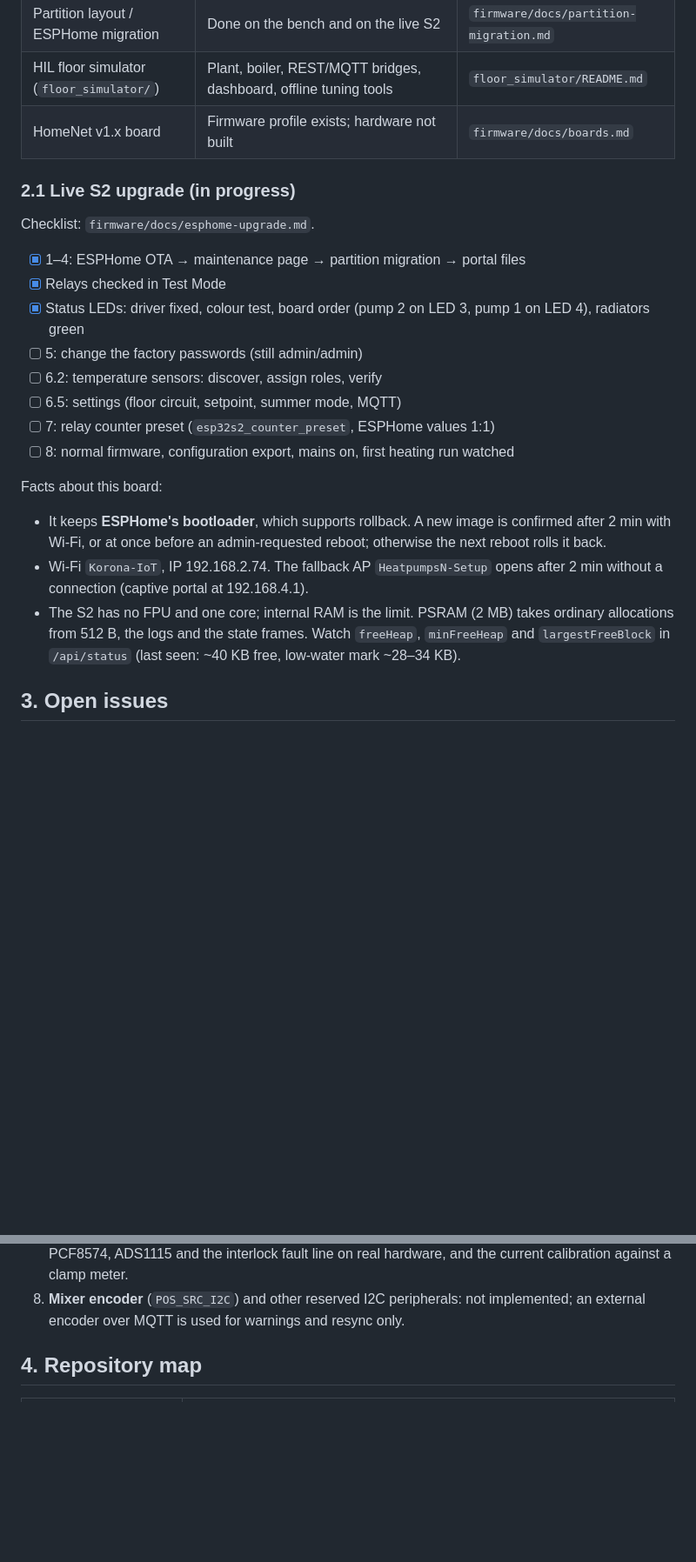
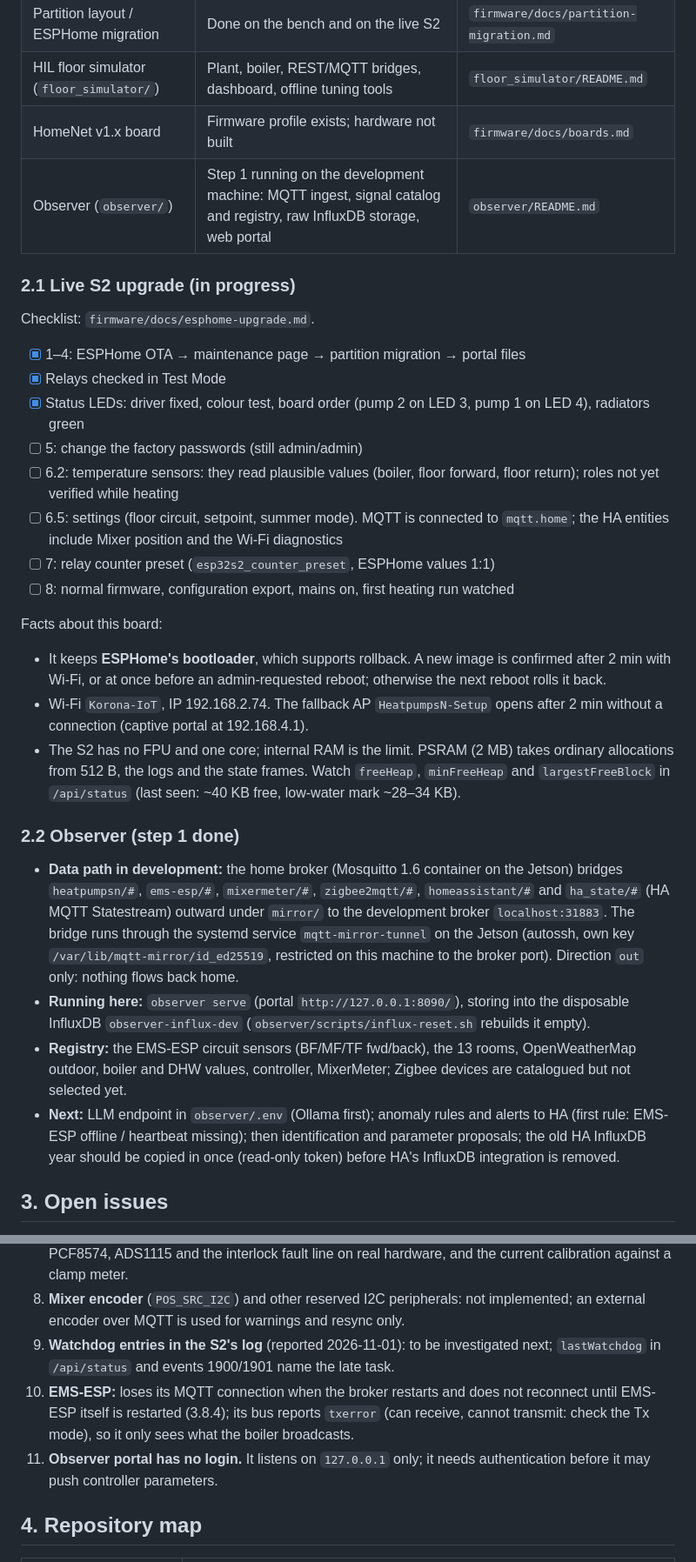
Before and after one commit to gume/HeatpumpsN, a Markdown page: HANDOVER.md, 2 parts joined by grey strips. Shown at 87% size. Rendered like a GitHub page; blank space fills up the shorter version.

Commit message:
docs: handover with the observer, the mirror path and new open issues
Co-Authored-By: Claude Opus 5.5 <noreply@anthropic.com>

```diff
--- a/HANDOVER.md
+++ b/HANDOVER.md
@@ -34,6 +34,7 @@ travel time.
 | Partition layout / ESPHome migration | Done on the bench and on the live S2 | `firmware/docs/partition-migration.md` |
 | HIL floor simulator (`floor_simulator/`) | Plant, boiler, REST/MQTT bridges, dashboard, offline tuning tools | `floor_simulator/README.md` |
 | HomeNet v1.x board | Firmware profile exists; hardware not built | `firmware/docs/boards.md` |
+| Observer (`observer/`) | Step 1 running on the development machine: MQTT ingest, signal catalog and registry, raw InfluxDB storage, web portal | `observer/README.md` |
 
 ### 2.1 Live S2 upgrade (in progress)
 
@@ -43,8 +44,8 @@ Checklist: `firmware/docs/esphome-upgrade.md`.
 - [x] Relays checked in Test Mode
 - [x] Status LEDs: driver fixed, colour test, board order (pump 2 on LED 3, pump 1 on LED 4), radiators green
 - [ ] 5: change the factory passwords (still admin/admin)
-- [ ] 6.2: temperature sensors: discover, assign roles, verify
-- [ ] 6.5: settings (floor circuit, setpoint, summer mode, MQTT)
+- [ ] 6.2: temperature sensors: they read plausible values (boiler, floor forward, floor return); roles not yet verified while heating
+- [ ] 6.5: settings (floor circuit, setpoint, summer mode). MQTT is connected to `mqtt.home`; the HA entities include Mixer position and the Wi-Fi diagnostics
 - [ ] 7: relay counter preset (`esp32s2_counter_preset`, ESPHome values 1:1)
 - [ ] 8: normal firmware, configuration export, mains on, first heating run watched
 
@@ -59,6 +60,26 @@ Facts about this board:
   ordinary allocations from 512 B, the logs and the state frames. Watch
   `freeHeap`, `minFreeHeap` and `largestFreeBlock` in `/api/status`
   (last seen: ~40 KB free, low-water mark ~28–34 KB).
+
+### 2.2 Observer (step 1 done)
+
+- **Data path in development:** the home broker (Mosquitto 1.6 container on
+  the Jetson) bridges `heatpumpsn/#`, `ems-esp/#`, `mixermeter/#`,
+  `zigbee2mqtt/#`, `homeassistant/#` and `ha_state/#` (HA MQTT Statestream)
+  outward under `mirror/` to the development broker `localhost:31883`. The
+  bridge runs through the systemd service `mqtt-mirror-tunnel` on the Jetson
+  (autossh, own key `/var/lib/mqtt-mirror/id_ed25519`, restricted on this
+  machine to the broker port). Direction `out` only: nothing flows back home.
+- **Running here:** `observer serve` (portal `http://127.0.0.1:8090/`),
+  storing into the disposable InfluxDB `observer-influx-dev`
+  (`observer/scripts/influx-reset.sh` rebuilds it empty).
+- **Registry:** the EMS-ESP circuit sensors (BF/MF/TF fwd/back), the 13 rooms,
+  OpenWeatherMap outdoor, boiler and DHW values, controller, MixerMeter; Zigbee
+  devices are catalogued but not selected yet.
+- **Next:** LLM endpoint in `observer/.env` (Ollama first); anomaly rules and
+  alerts to HA (first rule: EMS-ESP offline / heartbeat missing); then
+  identification and parameter proposals; the old HA InfluxDB year should be
+  copied in once (read-only token) before HA's InfluxDB integration is removed.
 
 ## 3. Open issues
 
@@ -85,6 +106,15 @@ Facts about this board:
 8. **Mixer encoder** (`POS_SRC_I2C`) and other reserved I2C peripherals: not
    implemented; an external encoder over MQTT is used for warnings and resync
    only.
+9. **Watchdog entries in the S2's log** (reported 2026-11-01): to be
+   investigated next; `lastWatchdog` in `/api/status` and events 1900/1901
+   name the late task.
+10. **EMS-ESP:** loses its MQTT connection when the broker restarts and does
+    not reconnect until EMS-ESP itself is restarted (3.8.4); its bus reports
+    `txerror` (can receive, cannot transmit: check the Tx mode), so it only
+    sees what the boiler broadcasts.
+11. **Observer portal has no login.** It listens on `127.0.0.1` only; it needs
+    authentication before it may push controller parameters.
 
 ## 4. Repository map
 
```
Also changed, not shown: other parts of HANDOVER.md (+8 -3 lines).
